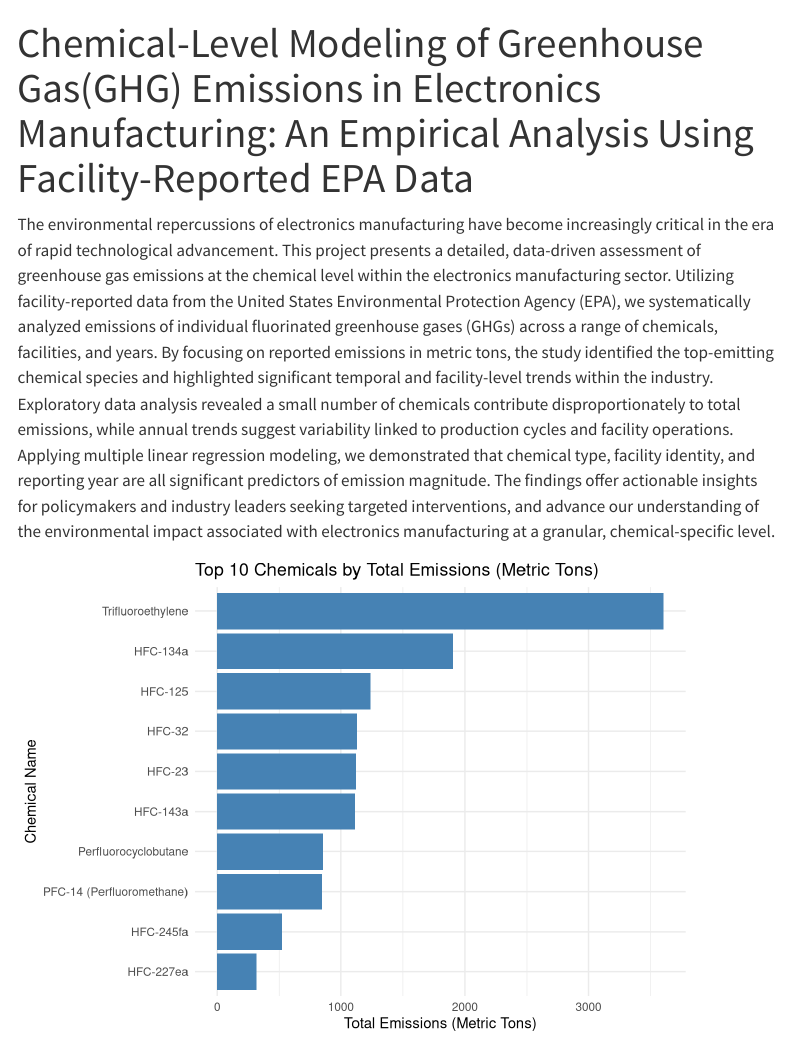
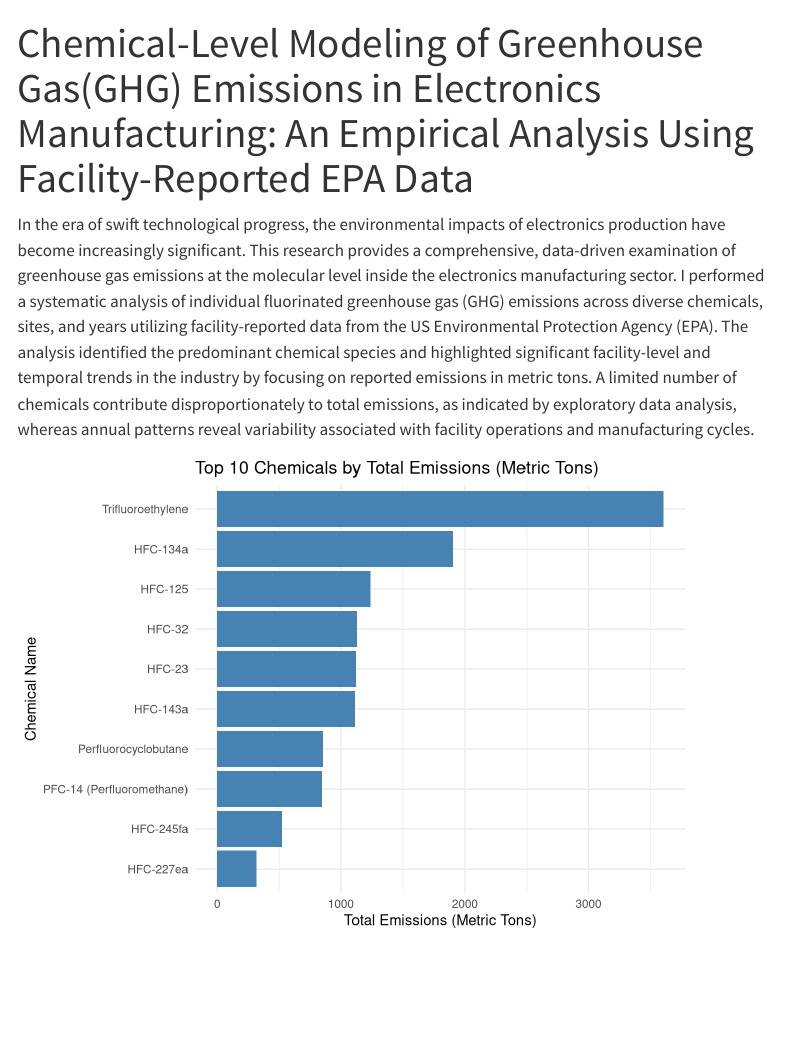
Before and after one commit to alisoni007/chem-ghg-electronics, a Quarto document (index.qmd): the page in a window 1100 px wide, from its top. Rendered offline with R 4.5, knitr and Pandoc in place of Quarto, with nearby package versions; menus at the side of the page are left out.

Commit message:
Updated summary paragraph in index.qmd

````diff
--- a/index.qmd
+++ b/index.qmd
@@ -6,7 +6,8 @@ execute:
 ---
 
 
-The environmental repercussions of electronics manufacturing have become increasingly critical in the era of rapid technological advancement. This project presents a detailed, data-driven assessment of greenhouse gas emissions at the chemical level within the electronics manufacturing sector. Utilizing facility-reported data from the United States Environmental Protection Agency (EPA), we systematically analyzed emissions of individual fluorinated greenhouse gases (GHGs) across a range of chemicals, facilities, and years. By focusing on reported emissions in metric tons, the study identified the top-emitting chemical species and highlighted significant temporal and facility-level trends within the industry. Exploratory data analysis revealed a small number of chemicals contribute disproportionately to total emissions, while annual trends suggest variability linked to production cycles and facility operations. Applying multiple linear regression modeling, we demonstrated that chemical type, facility identity, and reporting year are all significant predictors of emission magnitude. The findings offer actionable insights for policymakers and industry leaders seeking targeted interventions, and advance our understanding of the environmental impact associated with electronics manufacturing at a granular, chemical-specific level.
+In the era of swift technological progress, the environmental impacts of electronics production have become increasingly significant. This research provides a comprehensive, data-driven examination of greenhouse gas emissions at the molecular level inside the electronics manufacturing sector. I performed a systematic analysis of individual fluorinated greenhouse gas (GHG) emissions across diverse chemicals, sites, and years utilizing facility-reported data from the US Environmental Protection Agency (EPA). The analysis identified the predominant chemical species and highlighted significant facility-level and temporal trends in the industry by focusing on reported emissions in metric tons. A limited number of chemicals contribute disproportionately to total emissions, as indicated by exploratory data analysis, whereas annual patterns reveal variability associated with facility operations and manufacturing cycles.
+
 
 
 ```{r}
````
